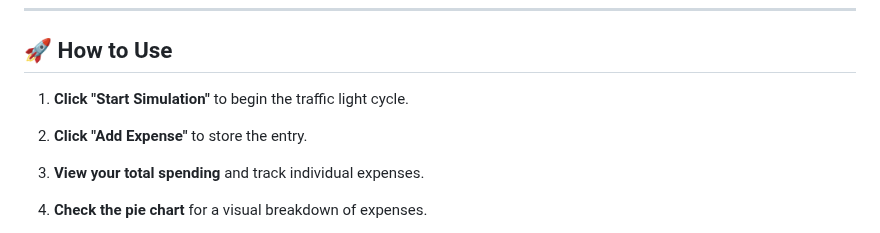
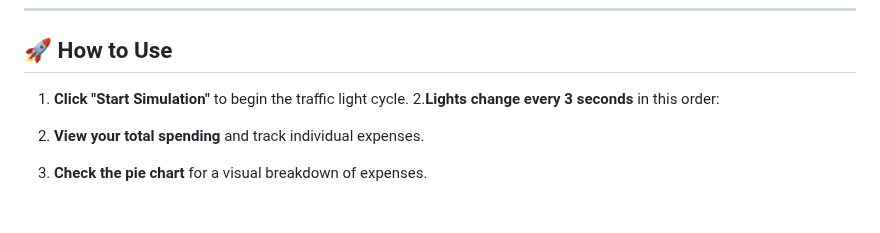
Before and after one commit to KelvCodes/Traffic-Light-Simulator-, a Markdown page: README.md, the part around the change. Rendered like a GitHub page; blank space fills up the shorter version.

```diff
--- a/README.md
+++ b/README.md
@@ -23,7 +23,7 @@ This app uses **HTML, CSS, and JavaScript** to simulate a real-world traffic lig
 
 ## 🚀 How to Use
 1. **Click "Start Simulation"** to begin the traffic light cycle.
-2. **Click "Add Expense"** to store the entry.
+2.**Lights change every 3 seconds** in this order:
 3. **View your total spending** and track individual expenses.
 4.  **Check the pie chart** for a visual breakdown of expenses.
 5. **Delete expenses** if needed and keep your budget in check!
```
